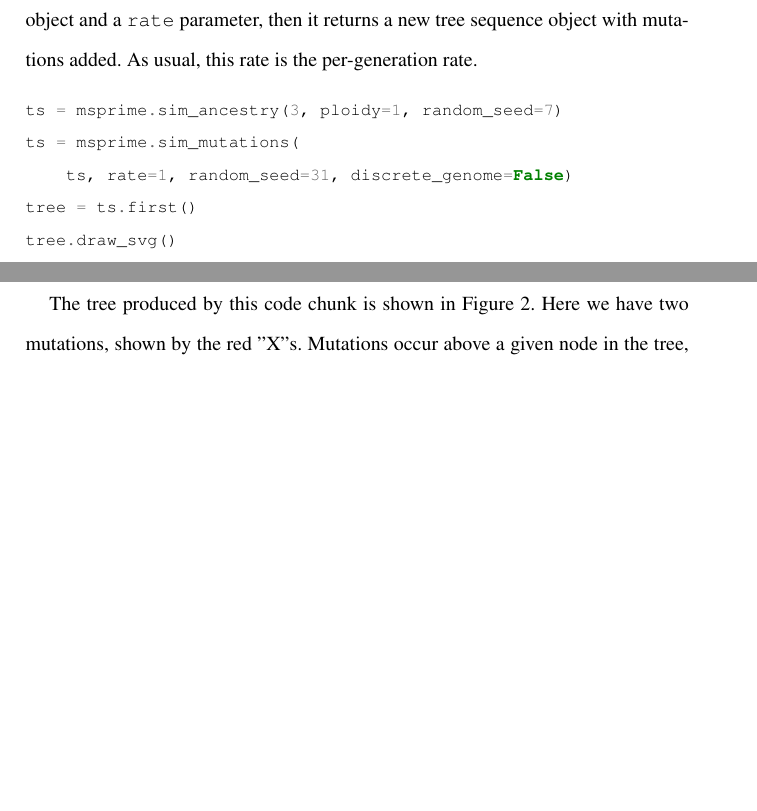
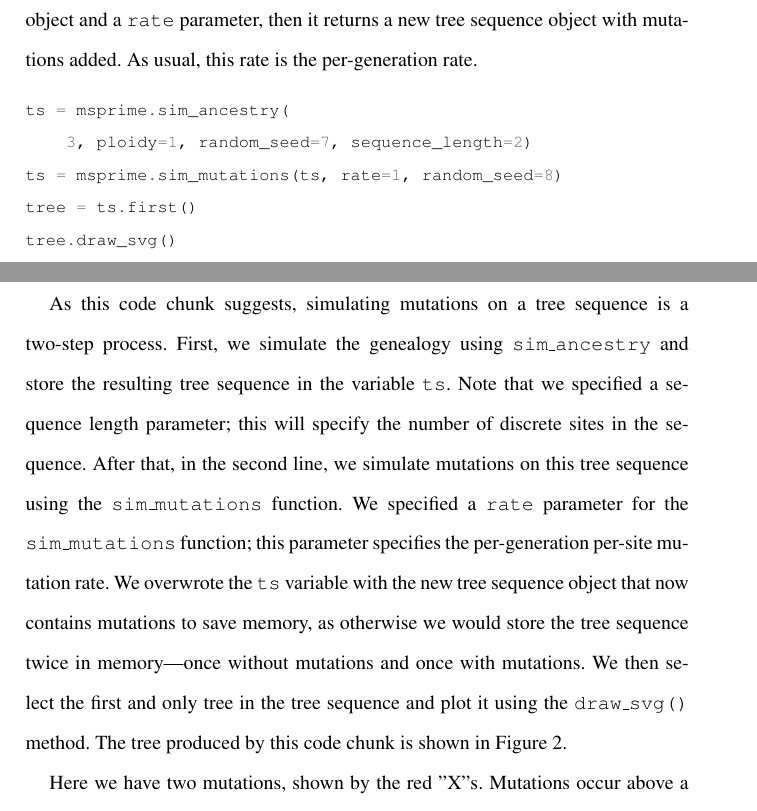
Before and after one commit to jeromekelleher/spg-chapter, a LaTeX document (chapter.tex): two parts of pages 13 and 14 of 72, joined at a grey line, cut so that both start at the same text, the shorter picture padded with empty space. Compiled offline with pdfLaTeX.

Commit message:
Seq_length and talk about the two steps

```diff
--- a/chapter.tex
+++ b/chapter.tex
@@ -416,15 +416,26 @@ As usual, this rate is the per-generation rate.
 \end{figure}
 
 \begin{pythoncode}
-ts = msprime.sim_ancestry(3, ploidy=1, random_seed=7)
-ts = msprime.sim_mutations(
-    ts, rate=1, random_seed=31, discrete_genome=False)
+ts = msprime.sim_ancestry(
+    3, ploidy=1, random_seed=7, sequence_length=2)
+ts = msprime.sim_mutations(ts, rate=1, random_seed=8)
 tree = ts.first()
 tree.draw_svg()
 \end{pythoncode}
 
-The tree produced by this code chunk is shown in
-Figure~\ref{fig-tree-mutations}. Here we have two mutations, shown by the red "X"s.
+As this code chunk suggests, simulating mutations on a tree sequence is a two-step process.
+First, we simulate the genealogy using \texttt{sim\_ancestry} and store the resulting
+tree sequence in the variable \texttt{ts}. Note that we specified a sequence length parameter;
+this will specify the number of discrete sites in the sequence. After that, in the second
+line, we simulate mutations on this tree sequence using the \texttt{sim\_mutations} function.
+We specified a \texttt{rate} parameter for the \texttt{sim\_mutations} function; this
+parameter specifies the per-generation per-site mutation rate. We overwrote the \texttt{ts} variable
+with the new tree sequence object that now contains mutations to save memory, as otherwise we would
+store the tree sequence twice in memory---once without mutations and once with mutations. We then
+select the first and only tree in the tree sequence and plot it using the \texttt{draw\_svg()}
+method. The tree produced by this code chunk is shown in Figure~\ref{fig-tree-mutations}.
+
+Here we have two mutations, shown by the red "X"s.
 Mutations occur above a given node in the tree, and all samples beneath
 this node will inherit the mutation. The infinite sites mutations used
 here are simple binary mutations, that is, the ancestral state is 0 and
```
Also changed, not shown: images/plot_2.pdf, 1 other file.
